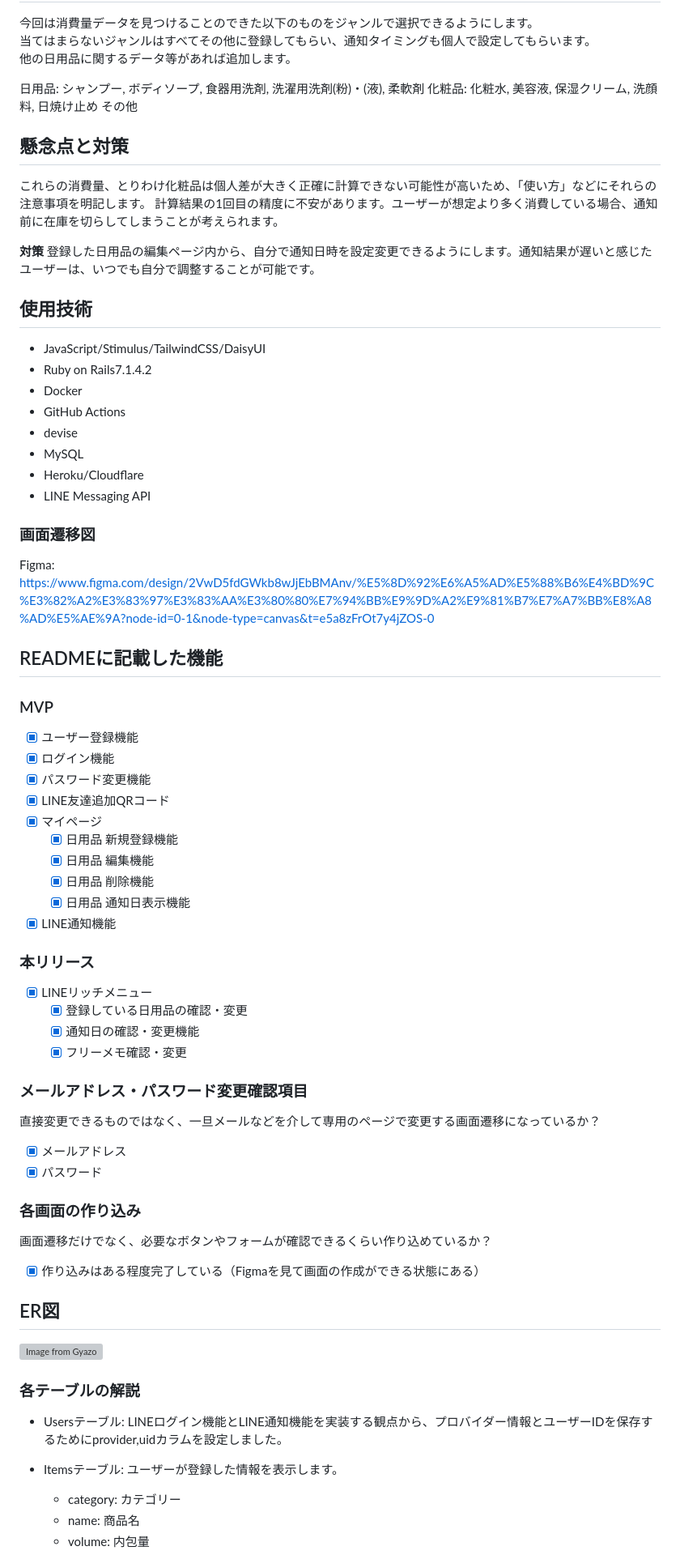
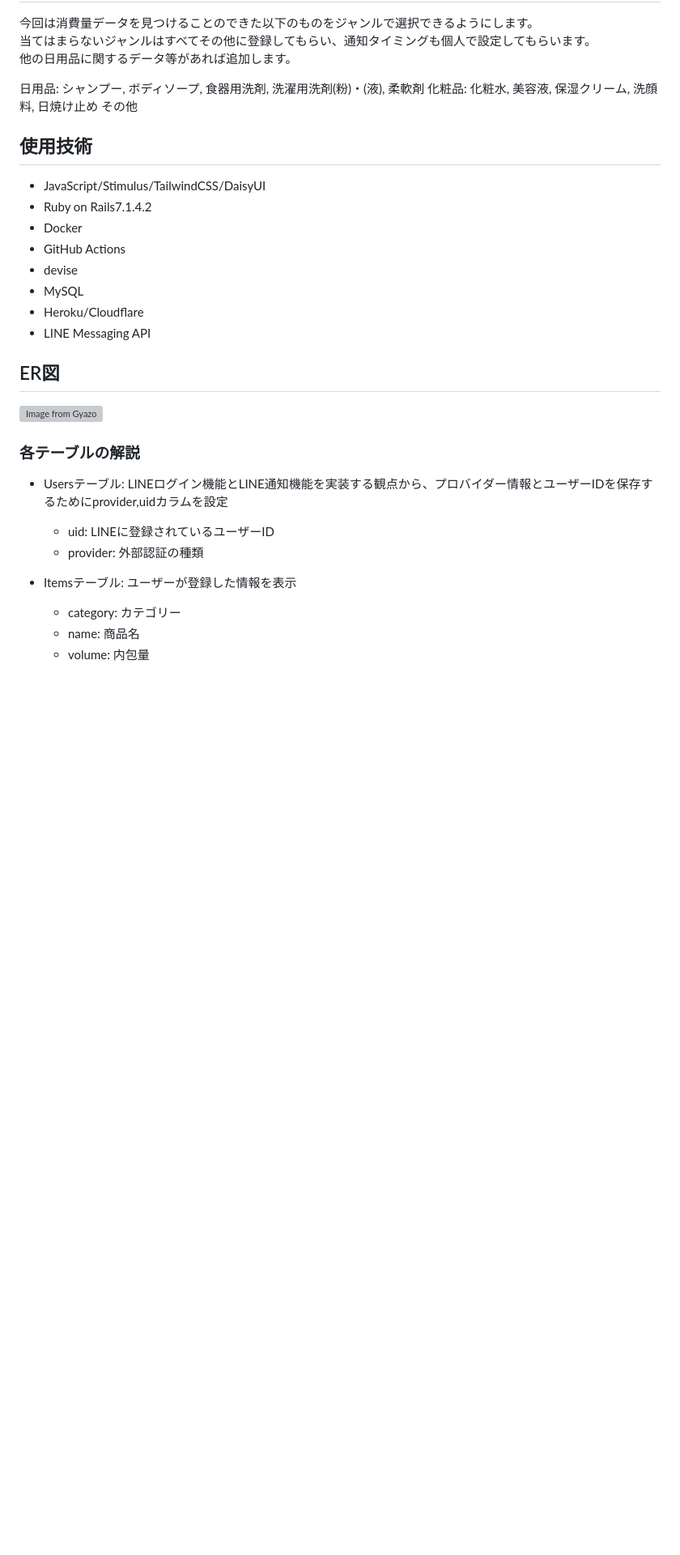
Before and after one commit to nakajima-takeshi/stockmate, a Markdown page: README.md, the part around the change printed below. Shown: that part at 81% size. GitHub-like rendering; blank space fills up the shorter version; grey boxes are pictures that could not be loaded.

Commit message:
解説文を一部削除
- 使い方は画像に表示されており、二重説明になるので削除
- 当初とだいぶ異なるため、Figma削除

```diff
--- a/README.md
+++ b/README.md
@@ -97,13 +98,6 @@ ___[通知タイミング(何日後か) = (内包量 - 1日の推定消費量) <
 化粧品: 化粧水, 美容液, 保湿クリーム, 洗顔料, 日焼け止め
 その他
 
-## 懸念点と対策
-これらの消費量、とりわけ化粧品は個人差が大きく正確に計算できない可能性が高いため、「使い方」などにそれらの注意事項を明記します。
-計算結果の1回目の精度に不安があります。ユーザーが想定より多く消費している場合、通知前に在庫を切らしてしまうことが考えられます。
-
-**対策**
-登録した日用品の編集ページ内から、自分で通知日時を設定変更できるようにします。通知結果が遅いと感じたユーザーは、いつでも自分で調整することが可能です。
-
 ## 使用技術
 - JavaScript/Stimulus/TailwindCSS/DaisyUI
 - Ruby on Rails7.1.4.2
@@ -114,44 +108,15 @@ ___[通知タイミング(何日後か) = (内包量 - 1日の推定消費量) <
 - Heroku/Cloudflare
 - LINE Messaging API
 
-### 画面遷移図
-Figma: https://www.figma.com/design/2VwD5fdGWkb8wJjEbBMAnv/%E5%8D%92%E6%A5%AD%E5%88%B6%E4%BD%9C%E3%82%A2%E3%83%97%E3%83%AA%E3%80%80%E7%94%BB%E9%9D%A2%E9%81%B7%E7%A7%BB%E8%A8%AD%E5%AE%9A?node-id=0-1&node-type=canvas&t=e5a8zFrOt7y4jZOS-0
-
-## READMEに記載した機能
-###  MVP
-- [x] ユーザー登録機能
-- [x] ログイン機能
-- [x] パスワード変更機能
-- [x] LINE友達追加QRコード
-- [x] マイページ
-  - [x] 日用品 新規登録機能
-  - [x] 日用品 編集機能
-  - [x] 日用品 削除機能
-  - [x] 日用品 通知日表示機能
-- [x] LINE通知機能
-
-### 本リリース
-- [x] LINEリッチメニュー
-  - [x] 登録している日用品の確認・変更
-  - [x] 通知日の確認・変更機能
-  - [x] フリーメモ確認・変更
-
-### メールアドレス・パスワード変更確認項目
-直接変更できるものではなく、一旦メールなどを介して専用のページで変更する画面遷移になっているか？
-- [x] メールアドレス
-- [x] パスワード
-
-### 各画面の作り込み
-画面遷移だけでなく、必要なボタンやフォームが確認できるくらい作り込めているか？
-- [x] 作り込みはある程度完了している（Figmaを見て画面の作成ができる状態にある）
-
 ## ER図
 [![Image from Gyazo](https://i.gyazo.com/1c93de0eb2549a3c930d66a3f4ae99ea.png)](https://gyazo.com/1c93de0eb2549a3c930d66a3f4ae99ea)
 
 ### 各テーブルの解説
-- Usersテーブル: LINEログイン機能とLINE通知機能を実装する観点から、プロバイダー情報とユーザーIDを保存するためにprovider,uidカラムを設定しました。
+- Usersテーブル: LINEログイン機能とLINE通知機能を実装する観点から、プロバイダー情報とユーザーIDを保存するためにprovider,uidカラムを設定
+  - uid: LINEに登録されているユーザーID
+  - provider: 外部認証の種類
 
-- Itemsテーブル: ユーザーが登録した情報を表示します。
+- Itemsテーブル: ユーザーが登録した情報を表示
   - category: カテゴリー
   - name: 商品名
   - volume: 内包量
```
Also changed, not shown: other parts of README.md (+7 -6 lines).
